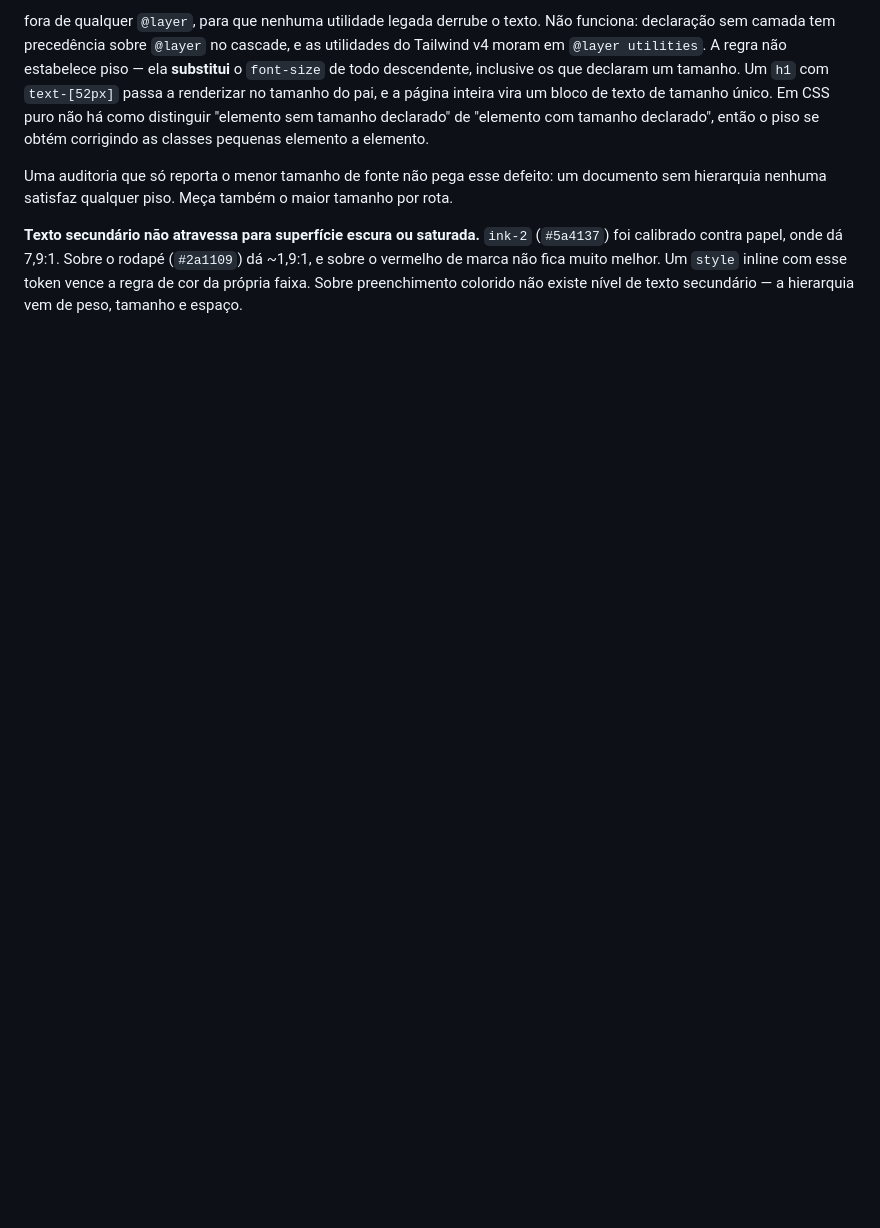
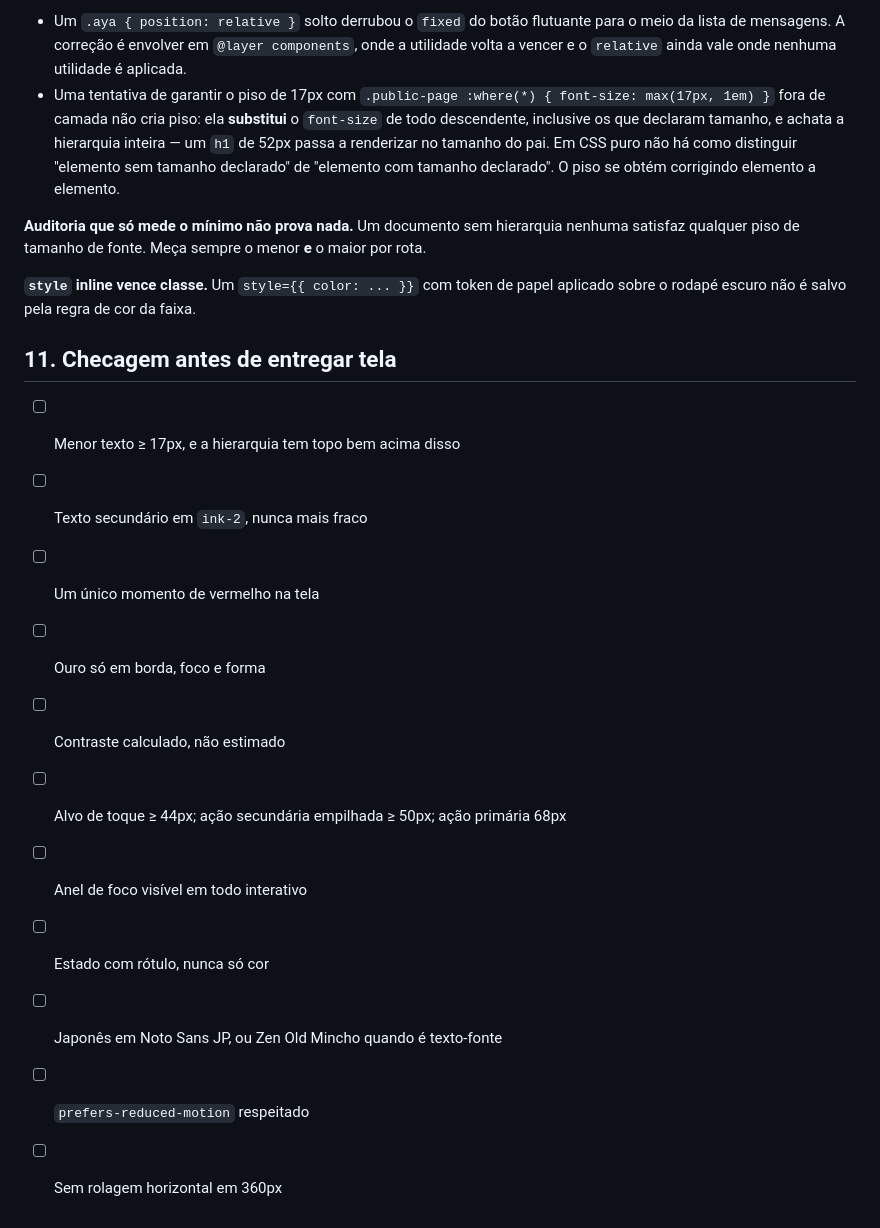
Before and after one commit to fabiokataoka-sketch/codex, a Markdown page: wakaru-design-system.md, the part around one of its changes. Drawn GitHub-style; blank space fills up the shorter version.

```diff
--- a/wakaru-design-system.md
+++ b/wakaru-design-system.md
@@ -149,18 +189,30 @@ monoespaçadas para dizer quanta cota sobrou. Venda só aparece quando a cota ac
 
-fora de qualquer `@layer`, para que nenhuma utilidade legada derrube o texto. Não funciona:
-declaração sem camada tem precedência sobre `@layer` no cascade, e as utilidades do
-Tailwind v4 moram em `@layer utilities`. A regra não estabelece piso — ela **substitui** o
-`font-size` de todo descendente, inclusive os que declaram um tamanho. Um `h1` com
-`text-[52px]` passa a renderizar no tamanho do pai, e a página inteira vira um bloco de
-texto de tamanho único. Em CSS puro não há como distinguir "elemento sem tamanho
-declarado" de "elemento com tamanho declarado", então o piso se obtém corrigindo as
-classes pequenas elemento a elemento.
+- Um `.aya { position: relative }` solto derrubou o `fixed` do botão flutuante para o
+  meio da lista de mensagens. A correção é envolver em `@layer components`, onde a
+  utilidade volta a vencer e o `relative` ainda vale onde nenhuma utilidade é aplicada.
+- Uma tentativa de garantir o piso de 17px com
+  `.public-page :where(*) { font-size: max(17px, 1em) }` fora de camada não cria piso:
+  ela **substitui** o `font-size` de todo descendente, inclusive os que declaram
+  tamanho, e achata a hierarquia inteira — um `h1` de 52px passa a renderizar no
+  tamanho do pai. Em CSS puro não há como distinguir "elemento sem tamanho declarado"
+  de "elemento com tamanho declarado". O piso se obtém corrigindo elemento a elemento.
 
-Uma auditoria que só reporta o menor tamanho de fonte não pega esse defeito: um documento
-sem hierarquia nenhuma satisfaz qualquer piso. Meça também o maior tamanho por rota.
+**Auditoria que só mede o mínimo não prova nada.** Um documento sem hierarquia nenhuma
+satisfaz qualquer piso de tamanho de fonte. Meça sempre o menor **e** o maior por rota.
 
-**Texto secundário não atravessa para superfície escura ou saturada.** `ink-2` (`#5a4137`)
-foi calibrado contra papel, onde dá 7,9:1. Sobre o rodapé (`#2a1109`) dá ~1,9:1, e sobre o
-vermelho de marca não fica muito melhor. Um `style` inline com esse token vence a regra de
-cor da própria faixa. Sobre preenchimento colorido não existe nível de texto secundário —
-a hierarquia vem de peso, tamanho e espaço.
+**`style` inline vence classe.** Um `style={{ color: ... }}` com token de papel aplicado
+sobre o rodapé escuro não é salvo pela regra de cor da faixa.
+
+## 11. Checagem antes de entregar tela
+
+- [ ] Menor texto ≥ 17px, e a hierarquia tem topo bem acima disso
+- [ ] Texto secundário em `ink-2`, nunca mais fraco
+- [ ] Um único momento de vermelho na tela
+- [ ] Ouro só em borda, foco e forma
+- [ ] Contraste calculado, não estimado
+- [ ] Alvo de toque ≥ 44px; ação secundária empilhada ≥ 50px; ação primária 68px
+- [ ] Anel de foco visível em todo interativo
+- [ ] Estado com rótulo, nunca só cor
+- [ ] Japonês em Noto Sans JP, ou Zen Old Mincho quando é texto-fonte
+- [ ] `prefers-reduced-motion` respeitado
+- [ ] Sem rolagem horizontal em 360px
```
Also changed, not shown: other parts of wakaru-design-system.md (+108 -68 lines).
